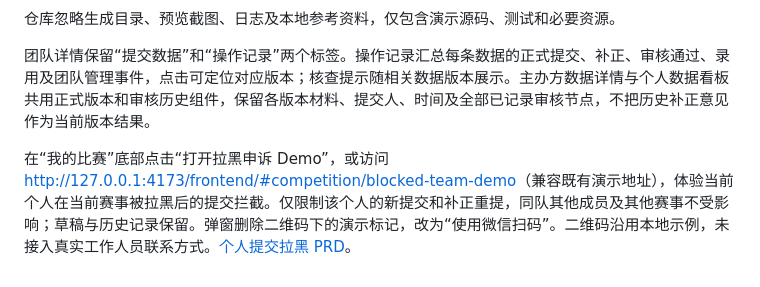
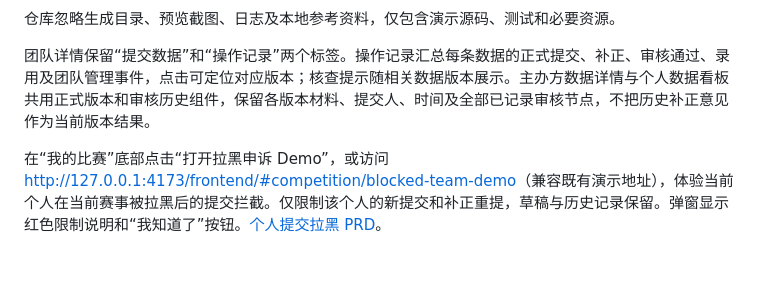
Before and after one commit to rongyinger/benchsquare, a Markdown page: README.md, the part around the change. Drawn GitHub-style.

```diff
--- a/README.md
+++ b/README.md
@@ -44,4 +44,4 @@ npm run build
 
 团队详情保留“提交数据”和“操作记录”两个标签。操作记录汇总每条数据的正式提交、补正、审核通过、录用及团队管理事件，点击可定位对应版本；核查提示随相关数据版本展示。主办方数据详情与个人数据看板共用正式版本和审核历史组件，保留各版本材料、提交人、时间及全部已记录审核节点，不把历史补正意见作为当前版本结果。
 
-在“我的比赛”底部点击“打开拉黑申诉 Demo”，或访问 <http://127.0.0.1:4173/frontend/#competition/blocked-team-demo>（兼容既有演示地址），体验当前个人在当前赛事被拉黑后的提交拦截。仅限制该个人的新提交和补正重提，同队其他成员及其他赛事不受影响；草稿与历史记录保留。弹窗删除二维码下的演示标记，改为“使用微信扫码”。二维码沿用本地示例，未接入真实工作人员联系方式。[个人提交拉黑 PRD](docs/submission-block/README.md)。
+在“我的比赛”底部点击“打开拉黑申诉 Demo”，或访问 <http://127.0.0.1:4173/frontend/#competition/blocked-team-demo>（兼容既有演示地址），体验当前个人在当前赛事被拉黑后的提交拦截。仅限制该个人的新提交和补正重提，草稿与历史记录保留。弹窗显示红色限制说明和“我知道了”按钮。[个人提交拉黑 PRD](docs/submission-block/README.md)。
```
Also changed, not shown: docs/submission-block/README.md (+4 -6 lines), frontend/README.md (+1 -1 lines), docs/submission-block/personal-block-dialog.png (added), 7 other files.
